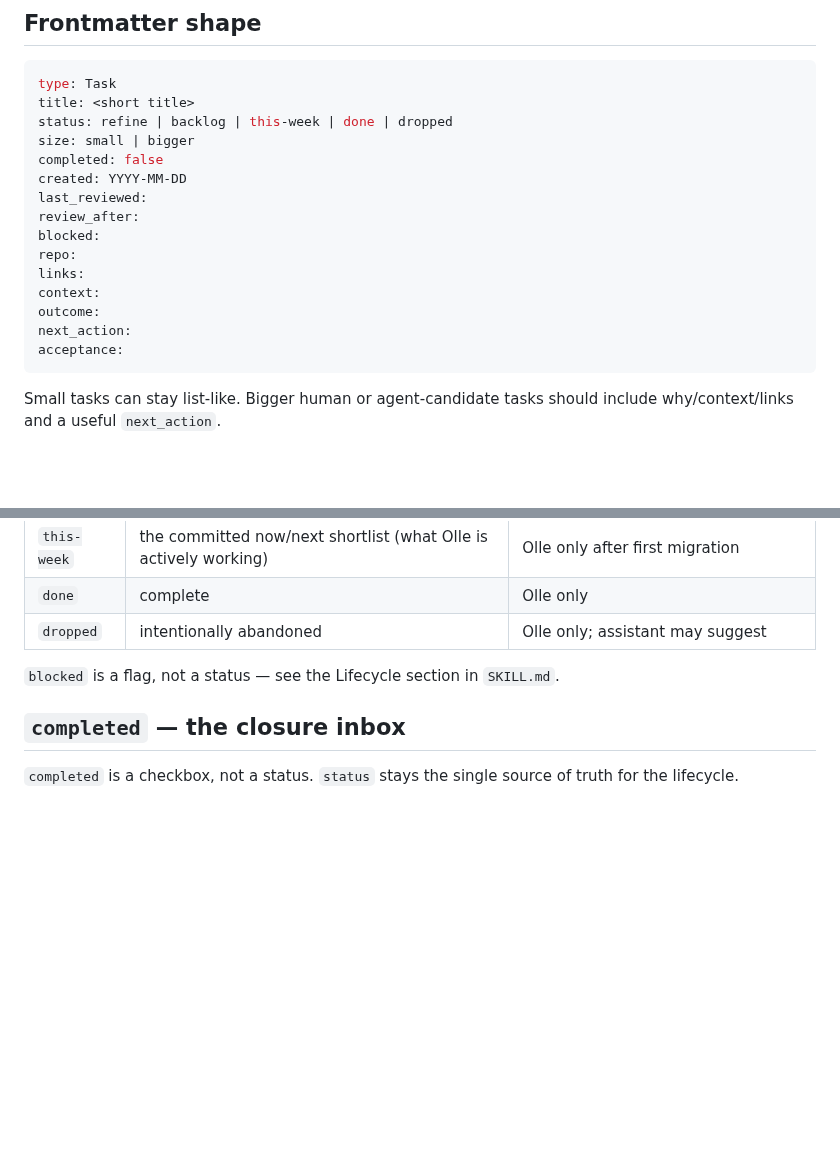
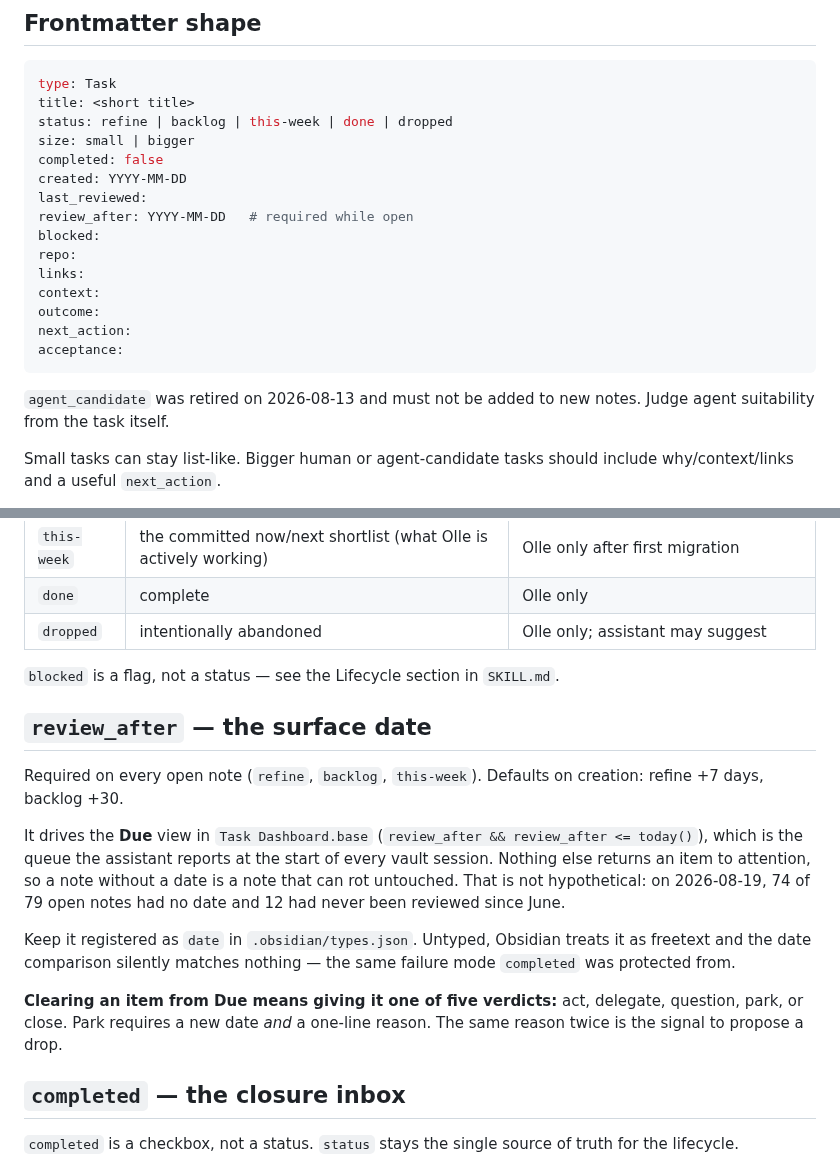
Before and after one commit to okruber/skills, a Markdown page: skills/obsidian-vault-assistant/TASK-SYSTEM.md, 2 parts joined by grey strips. Drawn GitHub-style; blank space fills up the shorter version.

````diff
--- a/skills/obsidian-vault-assistant/TASK-SYSTEM.md
+++ b/skills/obsidian-vault-assistant/TASK-SYSTEM.md
@@ -22,7 +22,7 @@ size: small | bigger
 completed: false
 created: YYYY-MM-DD
 last_reviewed:
-review_after:
+review_after: YYYY-MM-DD   # required while open
 blocked:
 repo:
 links:
@@ -31,6 +31,8 @@ outcome:
 next_action:
 acceptance:
 ```
+
+`agent_candidate` was retired on 2026-08-13 and must not be added to new notes. Judge agent suitability from the task itself.
 
 Small tasks can stay list-like. Bigger human or agent-candidate tasks should include why/context/links and a useful `next_action`.
 
@@ -47,6 +49,16 @@ Small tasks can stay list-like. Bigger human or agent-candidate tasks should inc
 | `dropped` | intentionally abandoned | Olle only; assistant may suggest |
 
 `blocked` is a flag, not a status — see the Lifecycle section in `SKILL.md`.
+
+## `review_after` — the surface date
+
+Required on every open note (`refine`, `backlog`, `this-week`). Defaults on creation: refine +7 days, backlog +30.
+
+It drives the **Due** view in `Task Dashboard.base` (`review_after && review_after <= today()`), which is the queue the assistant reports at the start of every vault session. Nothing else returns an item to attention, so a note without a date is a note that can rot untouched. That is not hypothetical: on 2026-08-19, 74 of 79 open notes had no date and 12 had never been reviewed since June.
+
+Keep it registered as `date` in `.obsidian/types.json`. Untyped, Obsidian treats it as freetext and the date comparison silently matches nothing — the same failure mode `completed` was protected from.
+
+**Clearing an item from Due means giving it one of five verdicts:** act, delegate, question, park, or close. Park requires a new date *and* a one-line reason. The same reason twice is the signal to propose a drop.
 
 ## `completed` — the closure inbox
 
````
Also changed, not shown: skills/obsidian-vault-assistant/SKILL.md (+13 -6 lines).
